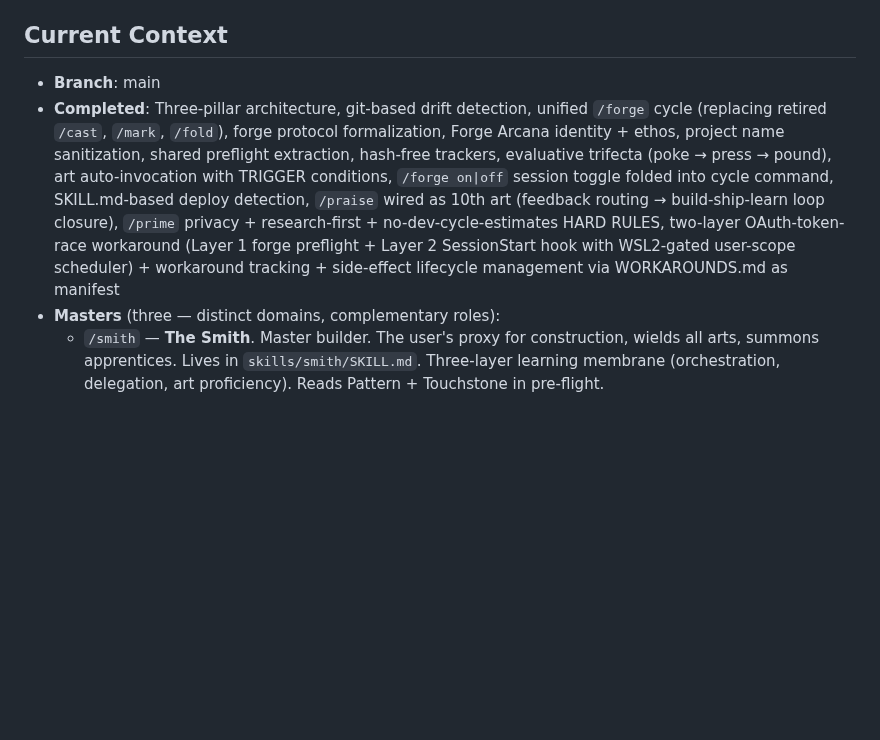
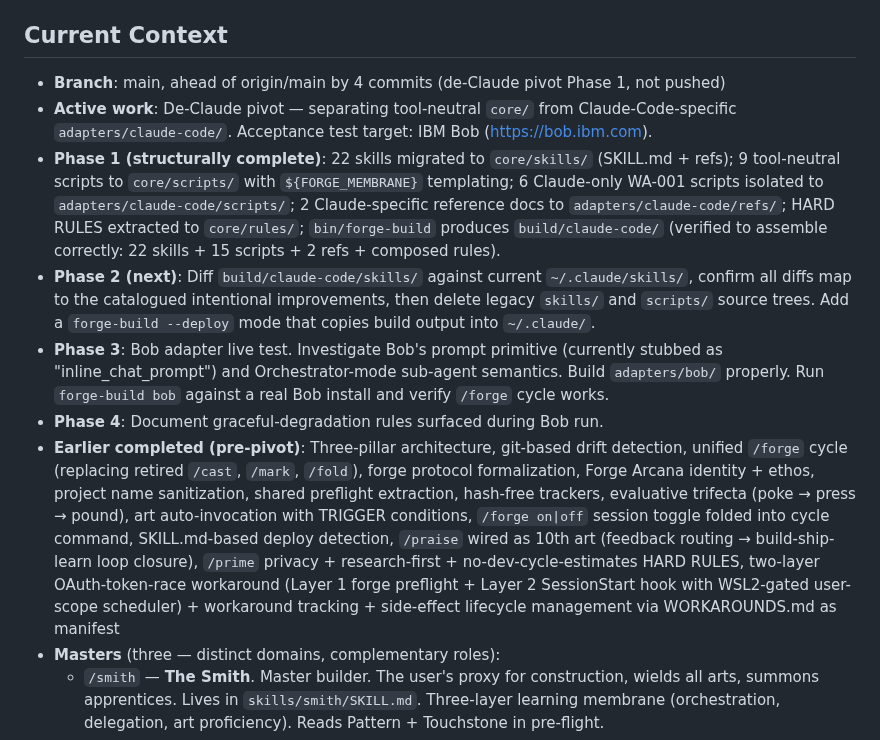
Before and after one commit to forge-arcana/forge, a Markdown page: CLAUDE.md, the part around one of its changes. Drawn GitHub-style; blank space fills up the shorter version.

```diff
--- a/CLAUDE.md
+++ b/CLAUDE.md
@@ -139,8 +155,13 @@ Arts (`/prime`, `/probe`, `/poke`, `/preen`, `/press`, `/pound`, `/pitch`, `/pry
 No docs/ directory — forge is a tooling repo. Skill documentation lives inside each skill's directory (`skills/<name>/SKILL.md`).
 
 ## Current Context
-- **Branch**: main
-- **Completed**: Three-pillar architecture, git-based drift detection, unified `/forge` cycle (replacing retired `/cast`, `/mark`, `/fold`), forge protocol formalization, Forge Arcana identity + ethos, project name sanitization, shared preflight extraction, hash-free trackers, evaluative trifecta (poke → press → pound), art auto-invocation with TRIGGER conditions, `/forge on|off` session toggle folded into cycle command, SKILL.md-based deploy detection, `/praise` wired as 10th art (feedback routing → build-ship-learn loop closure), `/prime` privacy + research-first + no-dev-cycle-estimates HARD RULES, two-layer OAuth-token-race workaround (Layer 1 forge preflight + Layer 2 SessionStart hook with WSL2-gated user-scope scheduler) + workaround tracking + side-effect lifecycle management via WORKAROUNDS.md as manifest
+- **Branch**: main, ahead of origin/main by 4 commits (de-Claude pivot Phase 1, not pushed)
+- **Active work**: De-Claude pivot — separating tool-neutral `core/` from Claude-Code-specific `adapters/claude-code/`. Acceptance test target: IBM Bob (https://bob.ibm.com).
+- **Phase 1 (structurally complete)**: 22 skills migrated to `core/skills/` (SKILL.md + refs); 9 tool-neutral scripts to `core/scripts/` with `${FORGE_MEMBRANE}` templating; 6 Claude-only WA-001 scripts isolated to `adapters/claude-code/scripts/`; 2 Claude-specific reference docs to `adapters/claude-code/refs/`; HARD RULES extracted to `core/rules/`; `bin/forge-build` produces `build/claude-code/` (verified to assemble correctly: 22 skills + 15 scripts + 2 refs + composed rules).
+- **Phase 2 (next)**: Diff `build/claude-code/skills/` against current `~/.claude/skills/`, confirm all diffs map to the catalogued intentional improvements, then delete legacy `skills/` and `scripts/` source trees. Add a `forge-build --deploy` mode that copies build output into `~/.claude/`.
+- **Phase 3**: Bob adapter live test. Investigate Bob's prompt primitive (currently stubbed as "inline_chat_prompt") and Orchestrator-mode sub-agent semantics. Build `adapters/bob/` properly. Run `forge-build bob` against a real Bob install and verify `/forge` cycle works.
+- **Phase 4**: Document graceful-degradation rules surfaced during Bob run.
+- **Earlier completed (pre-pivot)**: Three-pillar architecture, git-based drift detection, unified `/forge` cycle (replacing retired `/cast`, `/mark`, `/fold`), forge protocol formalization, Forge Arcana identity + ethos, project name sanitization, shared preflight extraction, hash-free trackers, evaluative trifecta (poke → press → pound), art auto-invocation with TRIGGER conditions, `/forge on|off` session toggle folded into cycle command, SKILL.md-based deploy detection, `/praise` wired as 10th art (feedback routing → build-ship-learn loop closure), `/prime` privacy + research-first + no-dev-cycle-estimates HARD RULES, two-layer OAuth-token-race workaround (Layer 1 forge preflight + Layer 2 SessionStart hook with WSL2-gated user-scope scheduler) + workaround tracking + side-effect lifecycle management via WORKAROUNDS.md as manifest
 - **Masters** (three — distinct domains, complementary roles):
   - `/smith` — **The Smith**. Master builder. The user's proxy for construction, wields all arts, summons apprentices. Lives in `skills/smith/SKILL.md`. Three-layer learning membrane (orchestration, delegation, art proficiency). Reads Pattern + Touchstone in pre-flight.
   - `/wedge` — **The Wedge**. Master of aesthetic. The user's proxy for visual identity. Reads Opus + Vow, summons a council of master designers (3 parallel apprentices), the user picks one direction, the Wedge crystallizes the chosen direction into the **Touchstone** — a single HTML masterpiece that persists as the visual constitution every downstream artifact (Pitch HTML, Smith-built screens) conforms to. Lives in `skills/wedge/SKILL.md`. Embodies HARD RULE — *commit to ONE direction, no hedging.* Drives the wedge clean.
```
Also changed, not shown: other parts of CLAUDE.md (+22 -6 lines).
